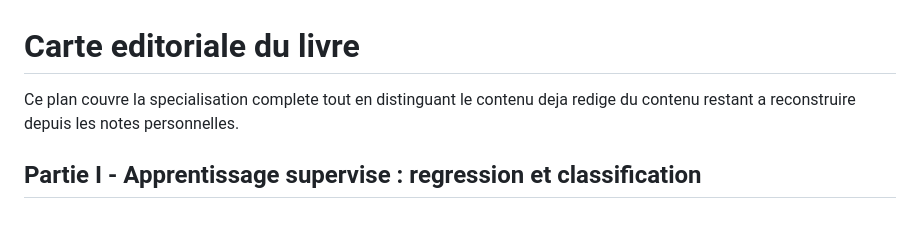
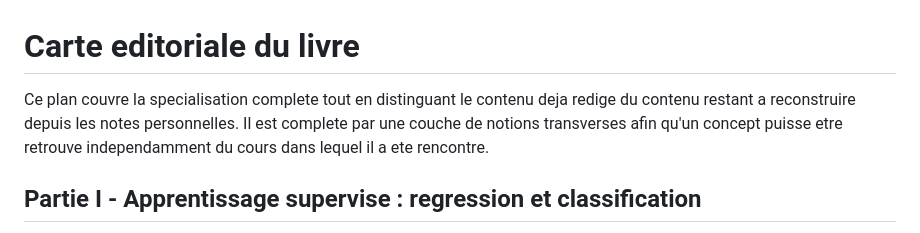
Before and after one commit to gharbonnier78/diderot-machine-learning-specialization, a Markdown page: docs/course-map.md, the part around one of its changes. GitHub-like rendering.

```diff
--- a/docs/course-map.md
+++ b/docs/course-map.md
@@ -1,7 +1,9 @@
 # Carte editoriale du livre
 
 Ce plan couvre la specialisation complete tout en distinguant le contenu deja
-redige du contenu restant a reconstruire depuis les notes personnelles.
+redige du contenu restant a reconstruire depuis les notes personnelles. Il est
+complete par une couche de notions transverses afin qu'un concept puisse etre
+retrouve independamment du cours dans lequel il a ete rencontre.
 
 ## Partie I - Apprentissage supervise : regression et classification
 
```
Also changed, not shown: other parts of docs/course-map.md (+50 -0 lines).
